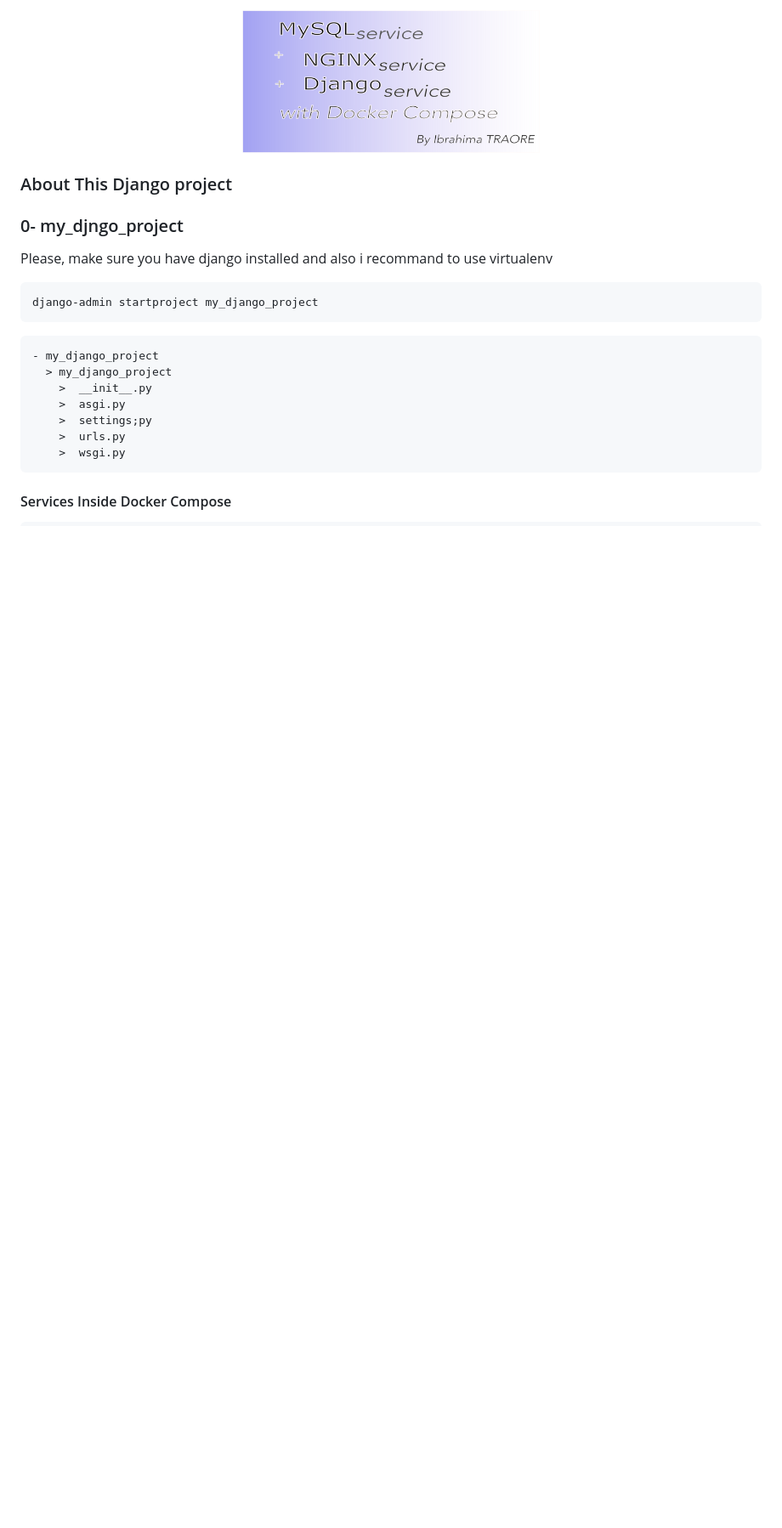
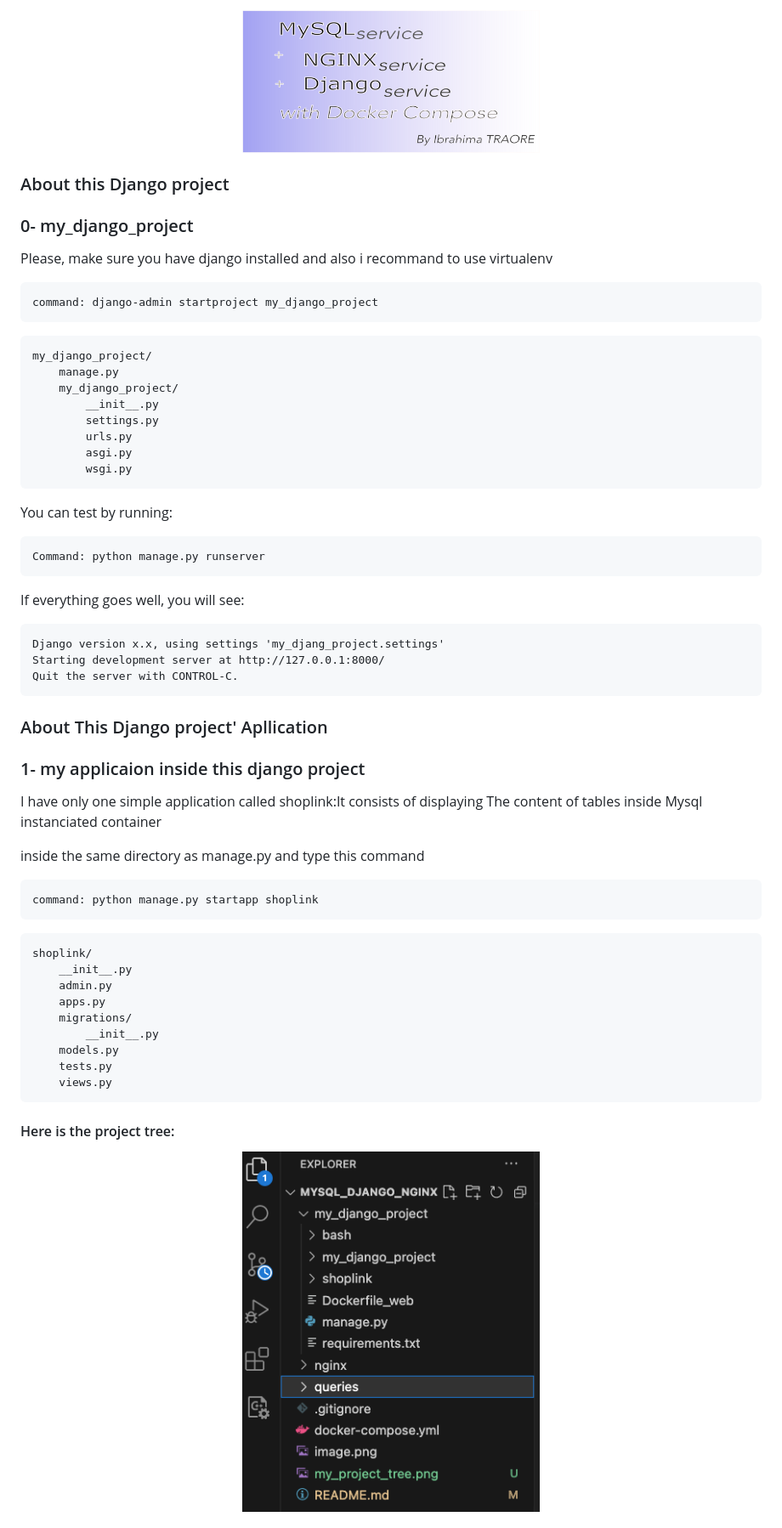
Before and after one commit to tresonance/ARTICLE_MYSQL_DJANGO_NGINX_DOCKER, a Markdown page: README.md, the part around the change printed below. Shown: that part at 85% size. Drawn GitHub-style; pictures changed too: images/my_project_dir_tree.png (added); blank space fills up the shorter version.

````diff
--- a/README.md
+++ b/README.md
@@ -1,24 +1,59 @@
 <p align="center">
-  <img src="./image.png" width="350" alt="accessibility text">
+  <img src="./images/image.png" width="350" alt="accessibility text">
 </p>
 
-### About This Django project
-<h3 style="color:red; border:2px solid black" >0- my_djngo_project </h3>
+### About this Django project
+<h3 style="color:red; border:2px solid black" >0- my_django_project </h3>
 <p>Please, make sure you have django installed and also i recommand to use virtualenv</p>
 
 ```
-django-admin startproject my_django_project
+command: django-admin startproject my_django_project
 ```
 
+<pre>
+my_django_project/
+    manage.py
+    my_django_project/
+        __init__.py
+        settings.py
+        urls.py
+        asgi.py
+        wsgi.py
+</pre>
+
+You can test by running:
 ```
-- my_django_project
-  > my_django_project
-    >  __init__.py
-    >  asgi.py
-    >  settings;py
-    >  urls.py
-    >  wsgi.py
+Command: python manage.py runserver
 ```
+If everything goes well, you will see:
+<pre>
+Django version x.x, using settings 'my_djang_project.settings'
+Starting development server at http://127.0.0.1:8000/
+Quit the server with CONTROL-C.
+</pre>
 
+### About This Django project' Apllication
 
-#### Services Inside Docker Compose
+<h3 style="color:red; border:2px solid black" >1- my applicaion inside this django project </h3>
+<p>I have only one simple application called <span style="color:blue">shoplink</span>:<span style="color:#abcd">It consists of displaying The content of tables inside Mysql instanciated container</span></p>
+
+inside the same directory as manage.py and type this command
+```
+command: python manage.py startapp shoplink
+```
+<pre>
+shoplink/
+    __init__.py
+    admin.py
+    apps.py
+    migrations/
+        __init__.py
+    models.py
+    tests.py
+    views.py
+</pre>
+<h4>Here is the project tree:</h4>
+<p align="center">
+  <img src="./images/my_project_dir_tree.png" width="350" alt="accessibility text">
+</p>
+
````
Also changed, not shown: other parts of README.md (+77 -1 lines), images/image.png (renamed from image.png), images/my_project_tree.png (added).
